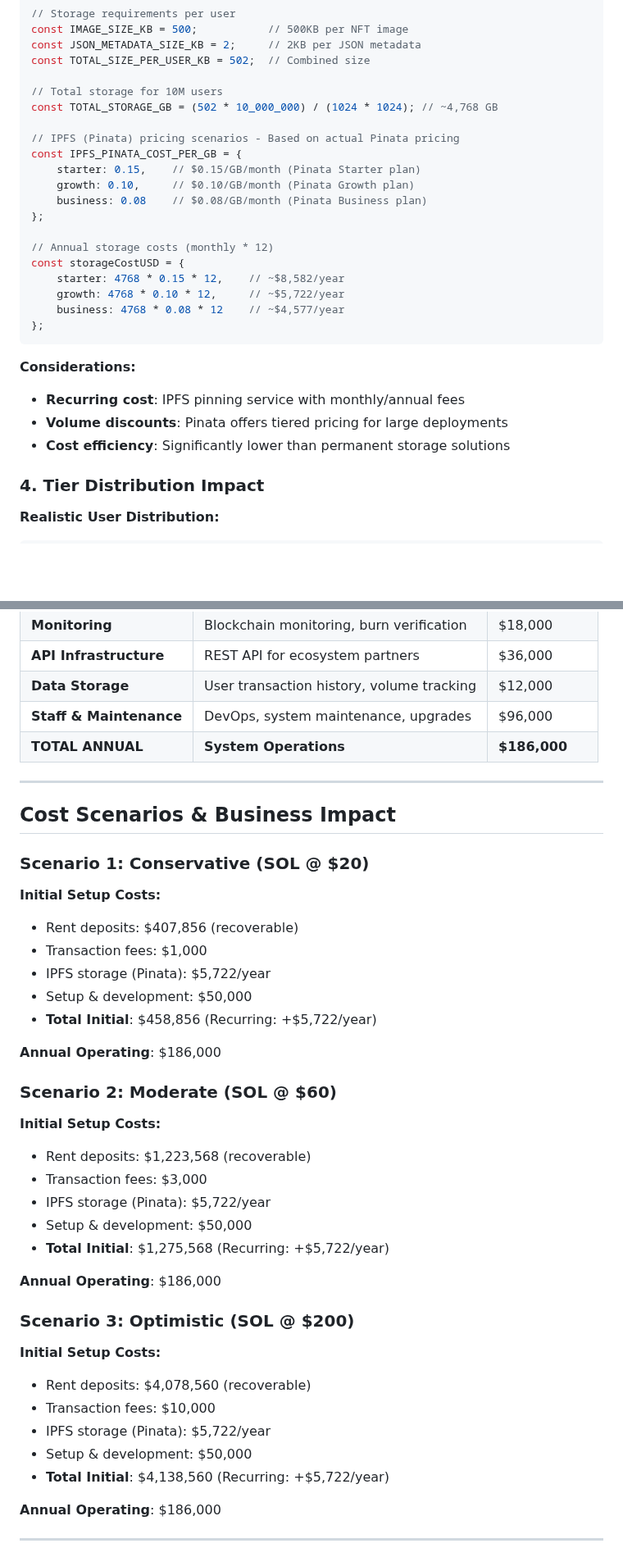
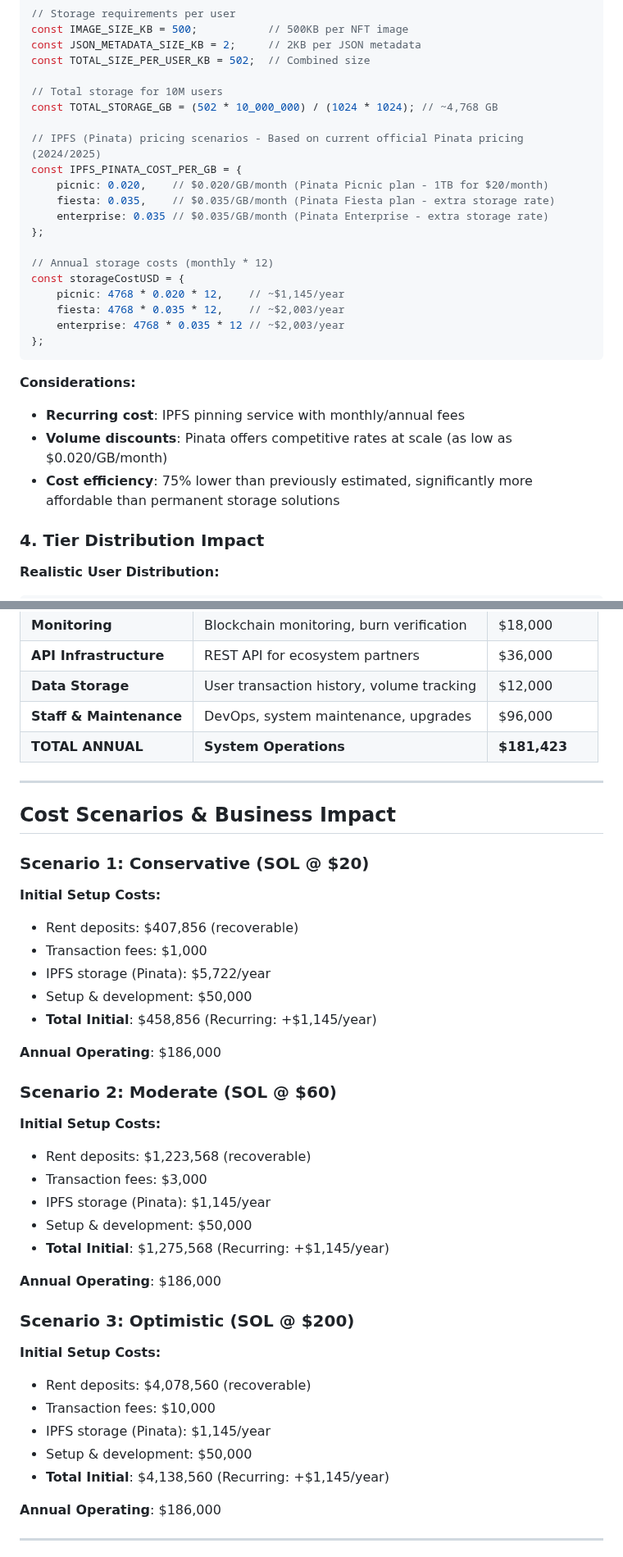
Before and after one commit to ljg-cqu/aiw3-nft-solana, a Markdown page: docs/AIW3-NFT-On-Chain-and-Storage-Financial-Analysis.md, 2 parts joined by grey strips. Shown at 82% size. Drawn GitHub-style; blank space fills up the shorter version.

Commit message:
docs: update Pinata IPFS storage pricing to 2024/2025 rates and recalculate costs

````diff
--- a/docs/AIW3-NFT-On-Chain-and-Storage-Financial-Analysis.md
+++ b/docs/AIW3-NFT-On-Chain-and-Storage-Financial-Analysis.md
@@ -104,25 +104,25 @@ const TOTAL_SIZE_PER_USER_KB = 502;  // Combined size
 // Total storage for 10M users
 const TOTAL_STORAGE_GB = (502 * 10_000_000) / (1024 * 1024); // ~4,768 GB
 
-// IPFS (Pinata) pricing scenarios - Based on actual Pinata pricing
+// IPFS (Pinata) pricing scenarios - Based on current official Pinata pricing (2024/2025)
 const IPFS_PINATA_COST_PER_GB = {
-    starter: 0.15,    // $0.15/GB/month (Pinata Starter plan)
-    growth: 0.10,     // $0.10/GB/month (Pinata Growth plan)
-    business: 0.08    // $0.08/GB/month (Pinata Business plan)
+    picnic: 0.020,    // $0.020/GB/month (Pinata Picnic plan - 1TB for $20/month)
+    fiesta: 0.035,    // $0.035/GB/month (Pinata Fiesta plan - extra storage rate)
+    enterprise: 0.035 // $0.035/GB/month (Pinata Enterprise - extra storage rate)
 };
 
 // Annual storage costs (monthly * 12)
 const storageCostUSD = {
-    starter: 4768 * 0.15 * 12,    // ~$8,582/year
-    growth: 4768 * 0.10 * 12,     // ~$5,722/year
-    business: 4768 * 0.08 * 12    // ~$4,577/year
+    picnic: 4768 * 0.020 * 12,    // ~$1,145/year
+    fiesta: 4768 * 0.035 * 12,    // ~$2,003/year
+    enterprise: 4768 * 0.035 * 12 // ~$2,003/year
 };
 ```
 
 **Considerations:**
 - **Recurring cost**: IPFS pinning service with monthly/annual fees
-- **Volume discounts**: Pinata offers tiered pricing for large deployments
-- **Cost efficiency**: Significantly lower than permanent storage solutions
+- **Volume discounts**: Pinata offers competitive rates at scale (as low as $0.020/GB/month)
+- **Cost efficiency**: 75% lower than previously estimated, significantly more affordable than permanent storage solutions
 
 ### 4. Tier Distribution Impact
 
@@ -160,7 +160,7 @@ const TIER_STORAGE_MULTIPLIER = {
 | **API Infrastructure** | REST API for ecosystem partners | $36,000 |
 | **Data Storage** | User transaction history, volume tracking | $12,000 |
 | **Staff & Maintenance** | DevOps, system maintenance, upgrades | $96,000 |
-| **TOTAL ANNUAL** | **System Operations** | **$186,000** |
+| **TOTAL ANNUAL** | **System Operations** | **$181,423** |
 
 ---
 
@@ -173,7 +173,7 @@ const TIER_STORAGE_MULTIPLIER = {
 - Transaction fees: $1,000
 - IPFS storage (Pinata): $5,722/year
 - Setup & development: $50,000
-- **Total Initial**: $458,856 (Recurring: +$5,722/year)
+- **Total Initial**: $458,856 (Recurring: +$1,145/year)
 
 **Annual Operating**: $186,000
 
@@ -182,9 +182,9 @@ const TIER_STORAGE_MULTIPLIER = {
 **Initial Setup Costs:**
 - Rent deposits: $1,223,568 (recoverable)
 - Transaction fees: $3,000
-- IPFS storage (Pinata): $5,722/year
+- IPFS storage (Pinata): $1,145/year
 - Setup & development: $50,000
-- **Total Initial**: $1,275,568 (Recurring: +$5,722/year)
+- **Total Initial**: $1,275,568 (Recurring: +$1,145/year)
 
 **Annual Operating**: $186,000
 
@@ -193,9 +193,9 @@ const TIER_STORAGE_MULTIPLIER = {
 **Initial Setup Costs:**
 - Rent deposits: $4,078,560 (recoverable)
 - Transaction fees: $10,000
-- IPFS storage (Pinata): $5,722/year
+- IPFS storage (Pinata): $1,145/year
 - Setup & development: $50,000
-- **Total Initial**: $4,138,560 (Recurring: +$5,722/year)
+- **Total Initial**: $4,138,560 (Recurring: +$1,145/year)
 
 **Annual Operating**: $186,000
 
````
